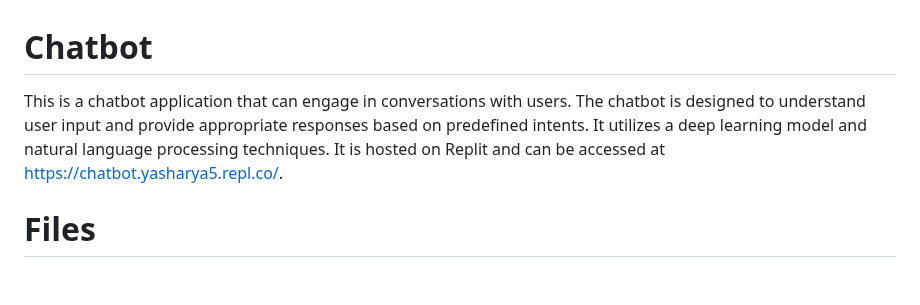
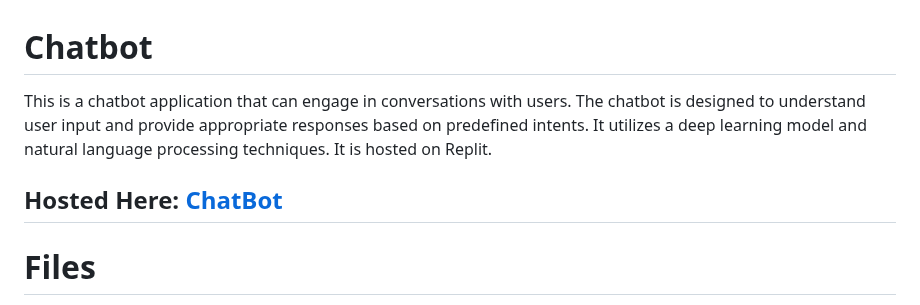
Before and after one commit to YashAryaz/Chatbot, a Markdown page: README.md, the part around the change. Drawn GitHub-style; blank space fills up the shorter version.

```diff
--- a/README.md
+++ b/README.md
@@ -1,5 +1,6 @@
 # Chatbot
-This is a chatbot application that can engage in conversations with users. The chatbot is designed to understand user input and provide appropriate responses based on predefined intents. It utilizes a deep learning model and natural language processing techniques. It is hosted on Replit and can be accessed at https://chatbot.yasharya5.repl.co/.
+This is a chatbot application that can engage in conversations with users. The chatbot is designed to understand user input and provide appropriate responses based on predefined intents. It utilizes a deep learning model and natural language processing techniques. It is hosted on Replit.
+## Hosted Here: [ChatBot](https://chatbot.yasharya5.repl.co/)
 
 # Files
 The project consists of the following files:
```
